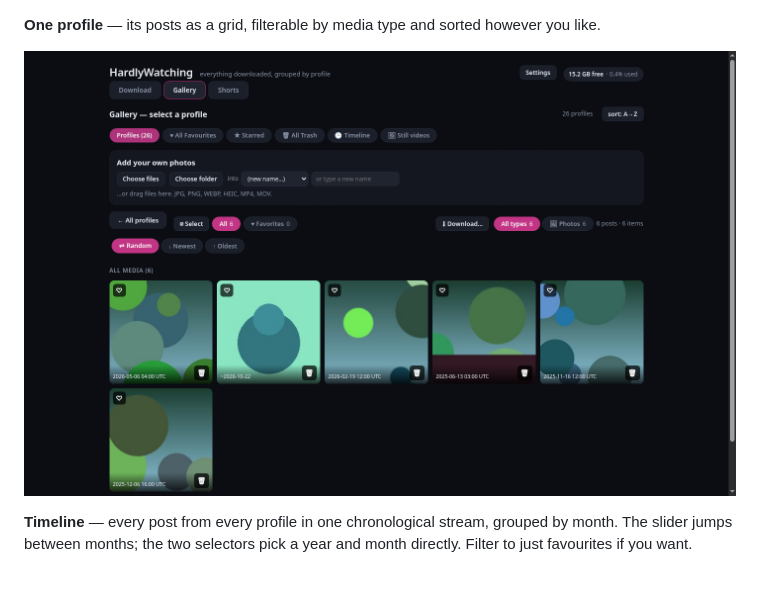
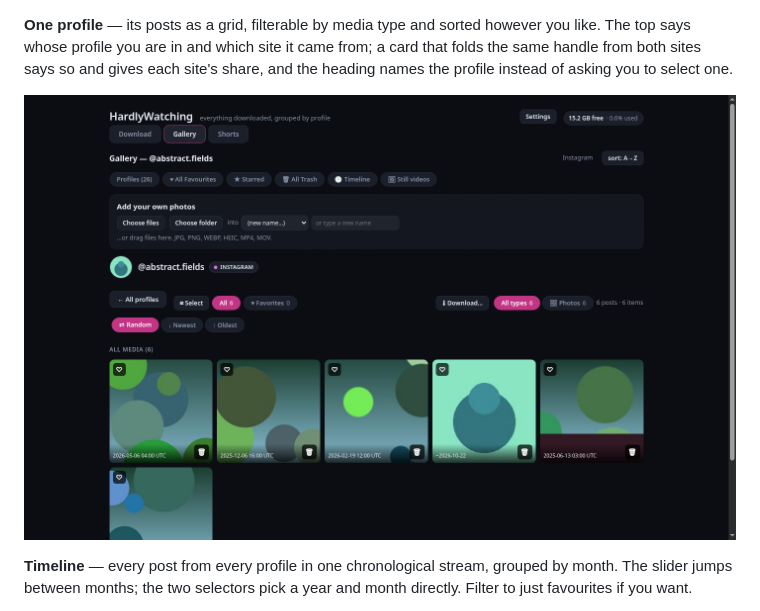
Before and after one commit to hardlysleeping/HardlyWatching, a Markdown page: README.md, the part around the change. Drawn GitHub-style; pictures changed too: docs/gallery-profiles.png; blank space fills up the shorter version.

```diff
--- a/README.md
+++ b/README.md
@@ -61,7 +61,9 @@ archive-wide views and a box to add your own photos or folders.
 ![The gallery: profile cards, with All Favourites, All Trash and Timeline](docs/gallery.png)
 
 **One profile** — its posts as a grid, filterable by media type and sorted however
-you like.
+you like. The top says whose profile you are in and which site it came from; a
+card that folds the same handle from both sites says so and gives each site's
+share, and the heading names the profile instead of asking you to select one.
 
 ![A single profile's post grid with media filters and sort options](docs/gallery-profiles.png)
 
```
Also changed, not shown: CHANGELOG.md (+10 -0 lines), 1 other file.
